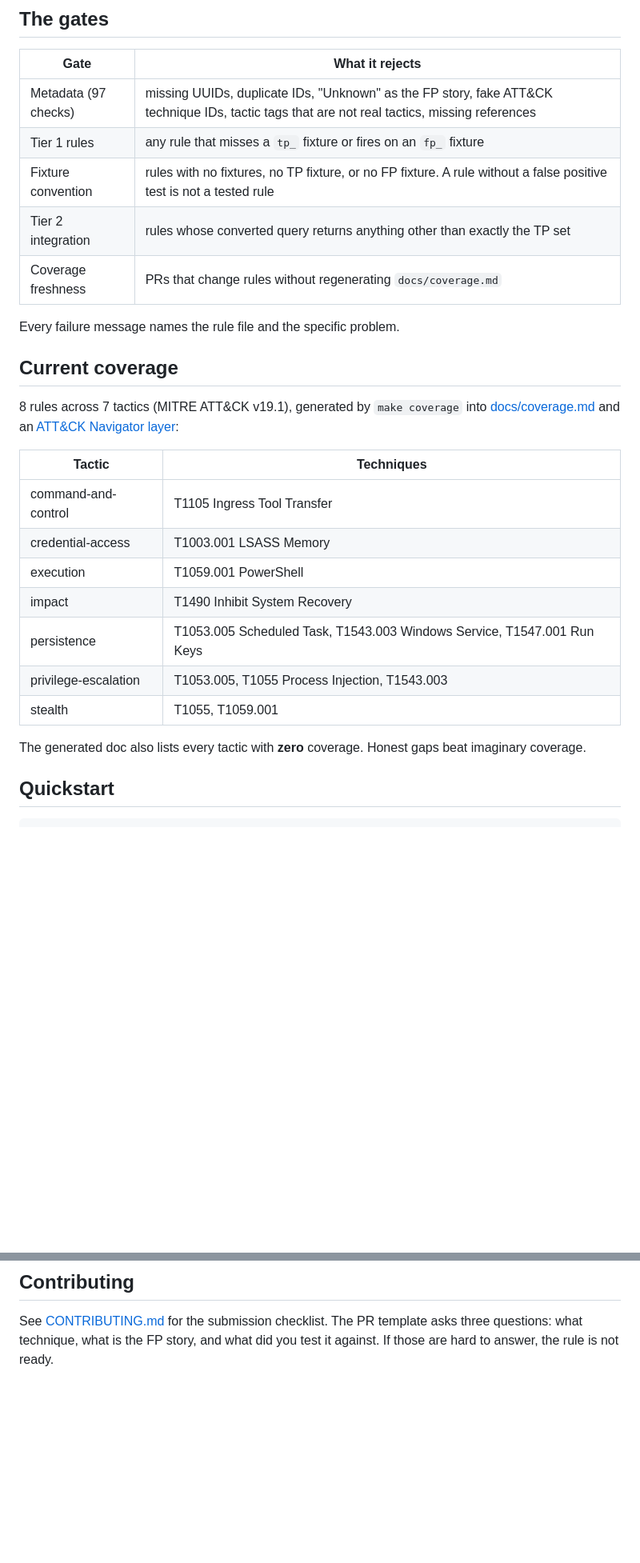
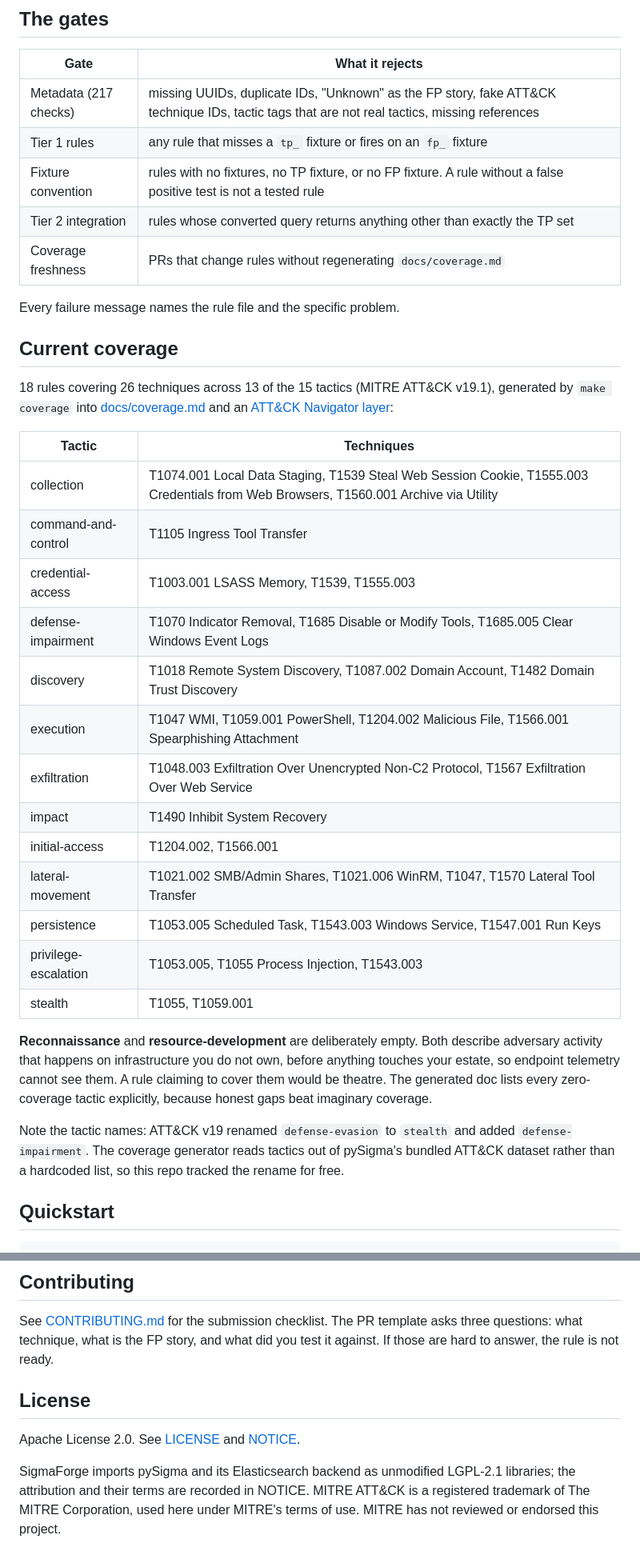
Before and after one commit to thapaswin125/SigmaForge-detection-as-code, a Markdown page: README.md, 2 parts joined by grey strips. Shown at 80% size. GitHub-like rendering; blank space fills up the shorter version.

Commit message:
Update README for 18 rules, Apache 2.0 licensing and the published dashboard
Refresh the counts (335 Tier 1 tests, 353 collected including Tier 2),
replace the coverage table with the full 13-tactic matrix, and explain why
reconnaissance and resource-development are intentionally empty rather
than pending work.

Record the ATT&CK v19 defense-evasion to stealth rename and why deriving
tactics from pySigma's dataset meant the repo absorbed it without edits.

```diff
--- a/README.md
+++ b/README.md
@@ -119,7 +123,7 @@ fixture fp_backup_retention. The rule would fire on this benign activity.
 
 | Gate | What it rejects |
 | --- | --- |
-| Metadata (97 checks) | missing UUIDs, duplicate IDs, "Unknown" as the FP story, fake ATT&CK technique IDs, tactic tags that are not real tactics, missing references |
+| Metadata (217 checks) | missing UUIDs, duplicate IDs, "Unknown" as the FP story, fake ATT&CK technique IDs, tactic tags that are not real tactics, missing references |
 | Tier 1 rules | any rule that misses a `tp_` fixture or fires on an `fp_` fixture |
 | Fixture convention | rules with no fixtures, no TP fixture, or no FP fixture. A rule without a false positive test is not a tested rule |
 | Tier 2 integration | rules whose converted query returns anything other than exactly the TP set |
@@ -129,22 +133,38 @@ Every failure message names the rule file and the specific problem.
 
 ## Current coverage
 
-8 rules across 7 tactics (MITRE ATT&CK v19.1), generated by
-`make coverage` into [docs/coverage.md](docs/coverage.md) and an
+18 rules covering 26 techniques across 13 of the 15 tactics (MITRE
+ATT&CK v19.1), generated by `make coverage` into
+[docs/coverage.md](docs/coverage.md) and an
 [ATT&CK Navigator layer](docs/navigator_layer.json):
 
 | Tactic | Techniques |
 | --- | --- |
+| collection | T1074.001 Local Data Staging, T1539 Steal Web Session Cookie, T1555.003 Credentials from Web Browsers, T1560.001 Archive via Utility |
 | command-and-control | T1105 Ingress Tool Transfer |
-| credential-access | T1003.001 LSASS Memory |
-| execution | T1059.001 PowerShell |
+| credential-access | T1003.001 LSASS Memory, T1539, T1555.003 |
+| defense-impairment | T1070 Indicator Removal, T1685 Disable or Modify Tools, T1685.005 Clear Windows Event Logs |
+| discovery | T1018 Remote System Discovery, T1087.002 Domain Account, T1482 Domain Trust Discovery |
+| execution | T1047 WMI, T1059.001 PowerShell, T1204.002 Malicious File, T1566.001 Spearphishing Attachment |
+| exfiltration | T1048.003 Exfiltration Over Unencrypted Non-C2 Protocol, T1567 Exfiltration Over Web Service |
 | impact | T1490 Inhibit System Recovery |
+| initial-access | T1204.002, T1566.001 |
+| lateral-movement | T1021.002 SMB/Admin Shares, T1021.006 WinRM, T1047, T1570 Lateral Tool Transfer |
 | persistence | T1053.005 Scheduled Task, T1543.003 Windows Service, T1547.001 Run Keys |
 | privilege-escalation | T1053.005, T1055 Process Injection, T1543.003 |
 | stealth | T1055, T1059.001 |
 
-The generated doc also lists every tactic with **zero** coverage.
-Honest gaps beat imaginary coverage.
+**Reconnaissance** and **resource-development** are deliberately empty.
+Both describe adversary activity that happens on infrastructure you do
+not own, before anything touches your estate, so endpoint telemetry
+cannot see them. A rule claiming to cover them would be theatre. The
+generated doc lists every zero-coverage tactic explicitly, because
+honest gaps beat imaginary coverage.
+
+Note the tactic names: ATT&CK v19 renamed `defense-evasion` to
+`stealth` and added `defense-impairment`. The coverage generator reads
+tactics out of pySigma's bundled ATT&CK dataset rather than a hardcoded
+list, so this repo tracked the rename for free.
 
 ## Quickstart
 
@@ -226,3 +246,13 @@ See [CONTRIBUTING.md](CONTRIBUTING.md) for the submission checklist. The
 PR template asks three questions: what technique, what is the FP story,
 and what did you test it against. If those are hard to answer, the rule
 is not ready.
+
+## License
+
+Apache License 2.0. See [LICENSE](LICENSE) and [NOTICE](NOTICE).
+
+SigmaForge imports pySigma and its Elasticsearch backend as unmodified
+LGPL-2.1 libraries; the attribution and their terms are recorded in
+NOTICE. MITRE ATT&CK is a registered trademark of The MITRE Corporation,
+used here under MITRE's terms of use. MITRE has not reviewed or endorsed
+this project.
```
Also changed, not shown: other parts of README.md (+6 -2 lines).
